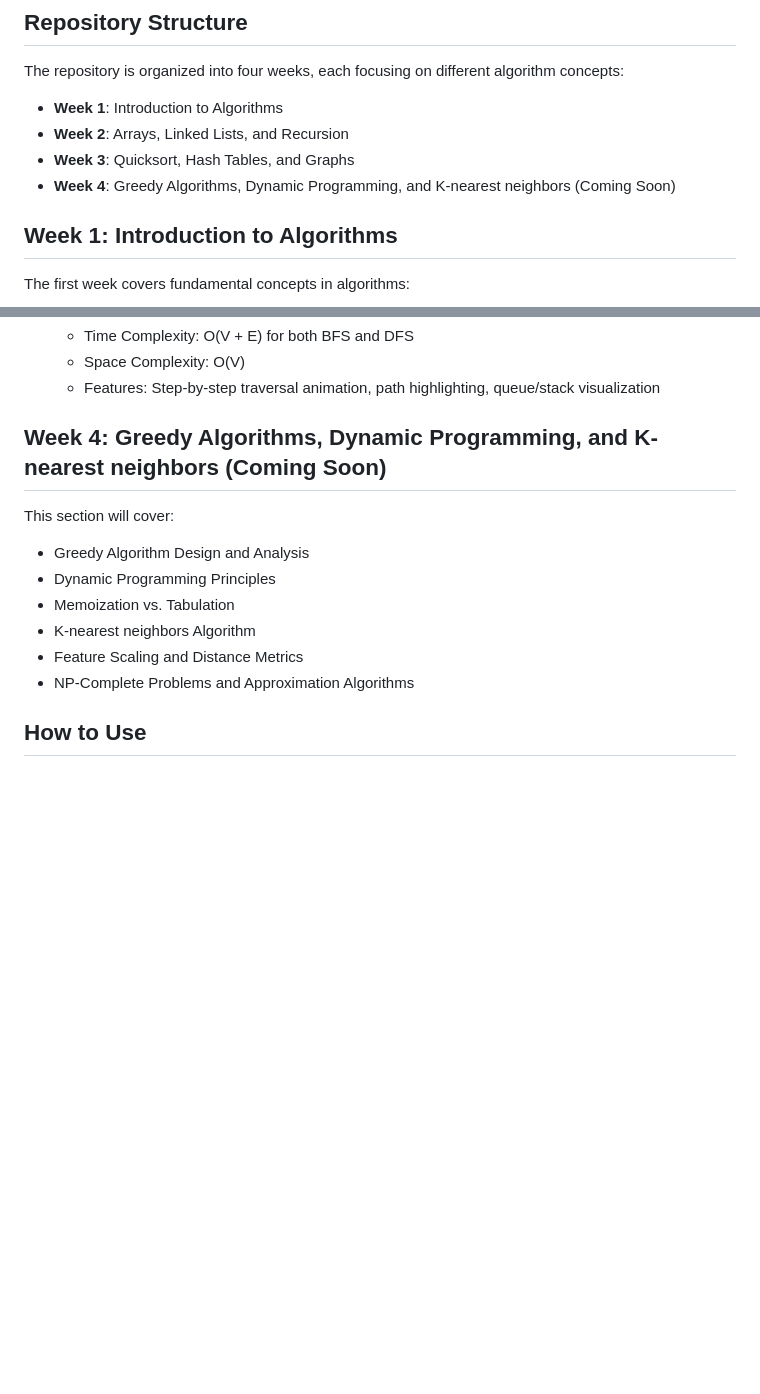
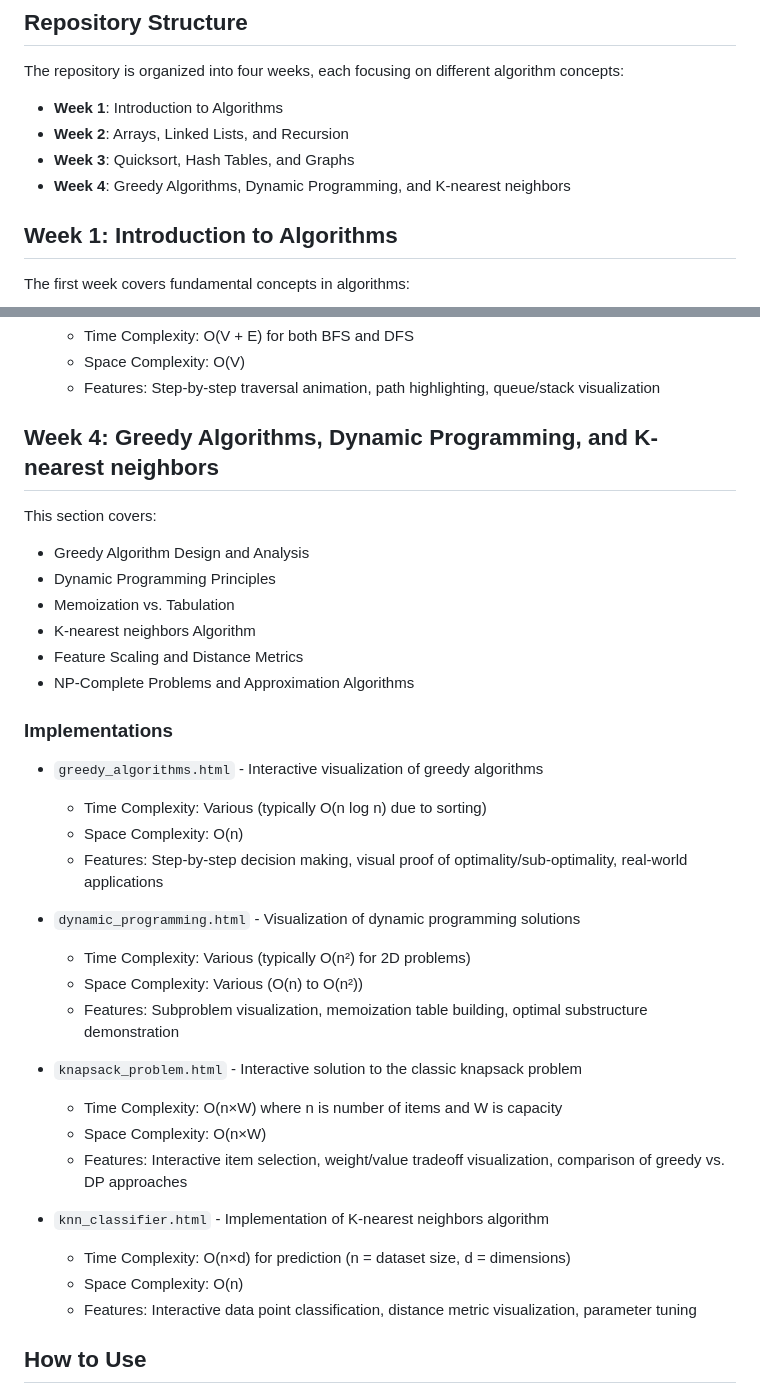
Before and after one commit to ozidan13/algorithms, a Markdown page: README.md, 2 parts joined by grey strips. Rendered like a GitHub page; blank space fills up the shorter version.

Commit message:
make week 4 available

```diff
--- a/README.md
+++ b/README.md
@@ -9,7 +9,7 @@ The repository is organized into four weeks, each focusing on different algorith
 - **Week 1**: Introduction to Algorithms
 - **Week 2**: Arrays, Linked Lists, and Recursion
 - **Week 3**: Quicksort, Hash Tables, and Graphs
-- **Week 4**: Greedy Algorithms, Dynamic Programming, and K-nearest neighbors (Coming Soon)
+- **Week 4**: Greedy Algorithms, Dynamic Programming, and K-nearest neighbors
 
 ## Week 1: Introduction to Algorithms
 
@@ -102,9 +102,9 @@ This section covers:
   - Space Complexity: O(V)
   - Features: Step-by-step traversal animation, path highlighting, queue/stack visualization
 
-## Week 4: Greedy Algorithms, Dynamic Programming, and K-nearest neighbors (Coming Soon)
+## Week 4: Greedy Algorithms, Dynamic Programming, and K-nearest neighbors
 
-This section will cover:
+This section covers:
 
 - Greedy Algorithm Design and Analysis
 - Dynamic Programming Principles
@@ -112,6 +112,28 @@ This section will cover:
 - K-nearest neighbors Algorithm
 - Feature Scaling and Distance Metrics
 - NP-Complete Problems and Approximation Algorithms
+
+### Implementations
+
+- `greedy_algorithms.html` - Interactive visualization of greedy algorithms
+  - Time Complexity: Various (typically O(n log n) due to sorting)
+  - Space Complexity: O(n)
+  - Features: Step-by-step decision making, visual proof of optimality/sub-optimality, real-world applications
+
+- `dynamic_programming.html` - Visualization of dynamic programming solutions
+  - Time Complexity: Various (typically O(n²) for 2D problems)
+  - Space Complexity: Various (O(n) to O(n²))
+  - Features: Subproblem visualization, memoization table building, optimal substructure demonstration
+
+- `knapsack_problem.html` - Interactive solution to the classic knapsack problem
+  - Time Complexity: O(n×W) where n is number of items and W is capacity
+  - Space Complexity: O(n×W)
+  - Features: Interactive item selection, weight/value tradeoff visualization, comparison of greedy vs. DP approaches
+
+- `knn_classifier.html` - Implementation of K-nearest neighbors algorithm
+  - Time Complexity: O(n×d) for prediction (n = dataset size, d = dimensions)
+  - Space Complexity: O(n)
+  - Features: Interactive data point classification, distance metric visualization, parameter tuning
 
 ## How to Use
 
```
